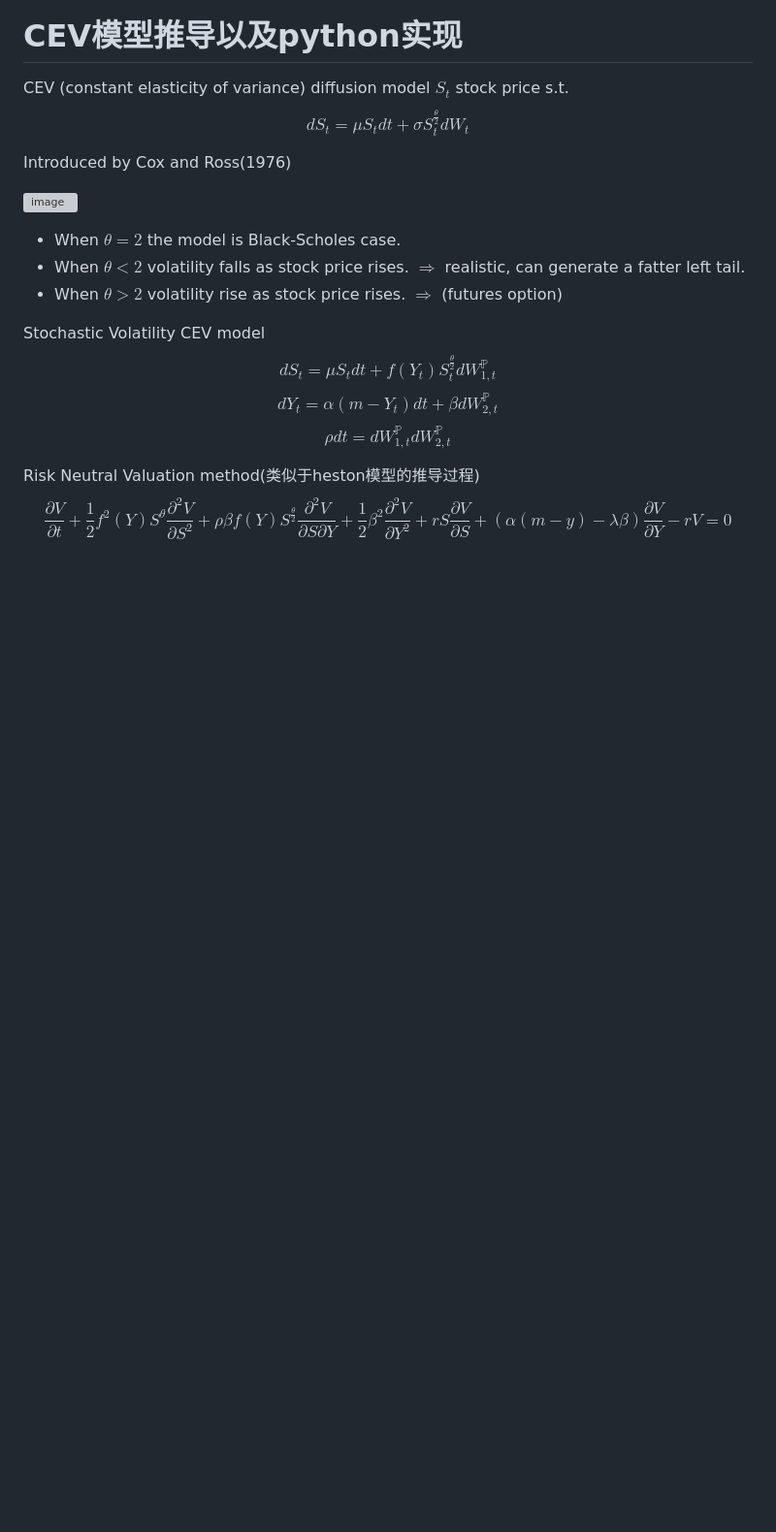
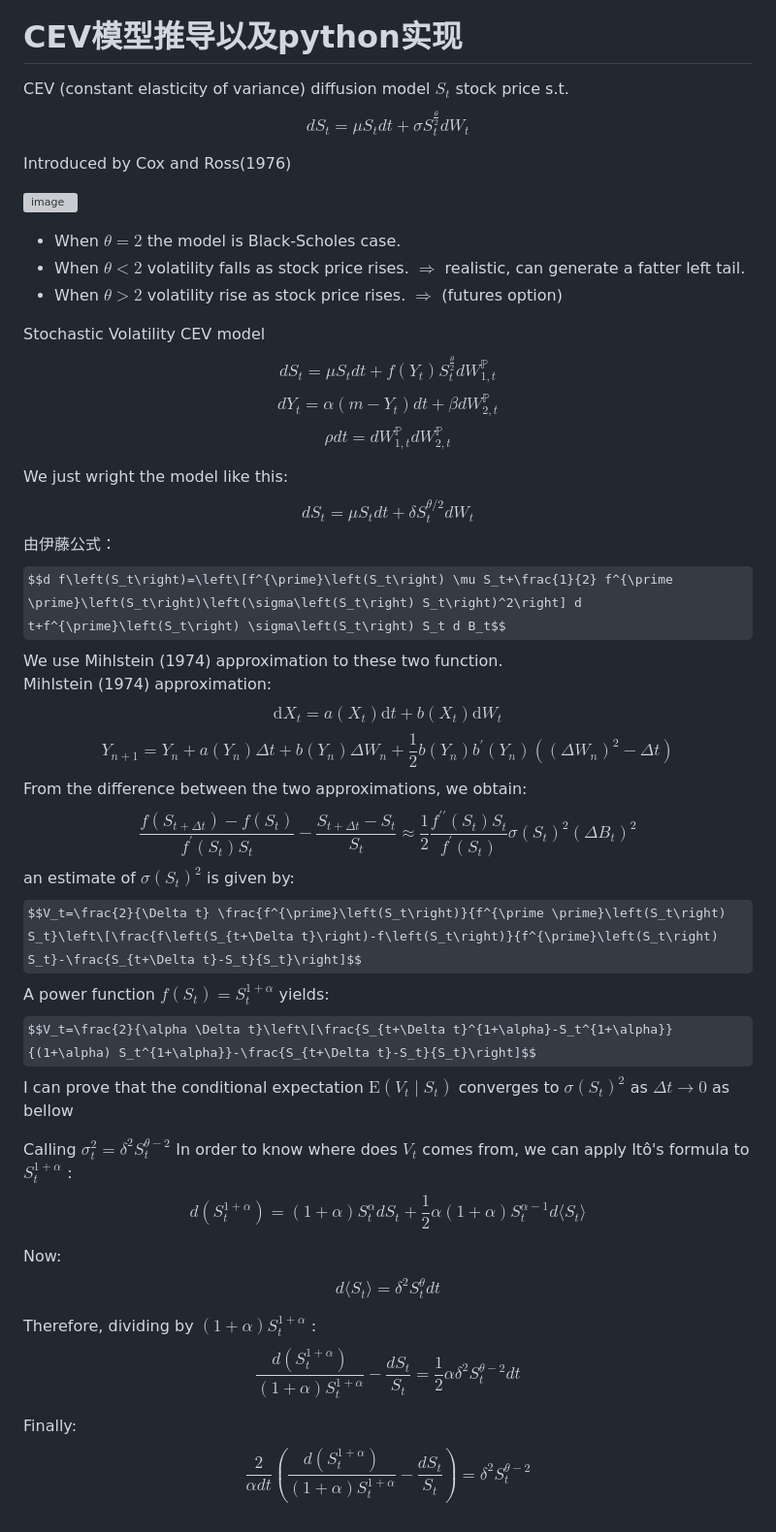
Before and after one commit to alvinonmars/Quantitative-internship, a Markdown page: 毕业设计/期权定价模型的发展.md, the part around the change. Shown at 97% size. Drawn GitHub-style; some formulas as TeX source; blank space fills up the shorter version; grey boxes are pictures that could not be loaded.

```diff
--- a/毕业设计/期权定价模型的发展.md
+++ b/毕业设计/期权定价模型的发展.md
@@ -187,5 +187,31 @@ $$d S_t=\mu S_t d t+f\left(Y_t\right) S_t^{\frac{\theta}{2}} d W_{1, t}^{\mathbb
 $$d Y_t=\alpha\left(m-Y_t\right) d t+\beta d W_{2, t}^{\mathbb{P}}$$
 $$\rho d t=d W_{1, t}^{\mathbb{P}} d W_{2, t}^{\mathbb{P}}$$
 
-Risk Neutral Valuation method(类似于heston模型的推导过程)
-$$\frac{\partial V}{\partial t}+\frac{1}{2} f^2(Y) S^{\theta} \frac{\partial^2 V}{\partial S^2}+\rho \beta f(Y) S^{\frac{\theta}{2}} \frac{\partial^2 V}{\partial S \partial Y}+\frac{1}{2} \beta^2 \frac{\partial^2 V}{\partial Y^2}+r S \frac{\partial V}{\partial S}+(\alpha(m-y)-\lambda \beta) \frac{\partial V}{\partial Y}-r V=0$$
+We just wright the model like this:
+$$d S_t=\mu S_t d t+\delta S_t^{\theta / 2} d W_t$$
+由伊藤公式：
+$$d f\left(S_t\right)=\left\[f^{\prime}\left(S_t\right) \mu S_t+\frac{1}{2} f^{\prime \prime}\left(S_t\right)\left(\sigma\left(S_t\right) S_t\right)^2\right] d t+f^{\prime}\left(S_t\right) \sigma\left(S_t\right) S_t d B_t$$
+We use Mihlstein (1974) approximation to these two function.
+Mihlstein (1974) approximation:
+$$\mathrm{d} X_t=a\left(X_t\right) \mathrm{d} t+b\left(X_t\right) \mathrm{d} W_t$$
+$$Y_{n+1}=Y_n+a\left(Y_n\right) \Delta t+b\left(Y_n\right) \Delta W_n+\frac{1}{2} b\left(Y_n\right) b^{\prime}\left(Y_n\right)\left(\left(\Delta W_n\right)^2-\Delta t\right)$$
+From the difference between the two approximations, we obtain:
+$$\frac{f\left(S_{t+\Delta t}\right)-f\left(S_t\right)}{f^{\prime}\left(S_t\right) S_t}-\frac{S_{t+\Delta t}-S_t}{S_t} \approx \frac{1}{2}\frac{ f^{\prime \prime}\left(S_t\right) S_t}{f^{\prime}\left(S_t\right)} \sigma\left(S_t\right)^2\left(\Delta B_t\right)^2$$
+an estimate of $\sigma\left(S_t\right)^2$ is given by:
+$$V_t=\frac{2}{\Delta t} \frac{f^{\prime}\left(S_t\right)}{f^{\prime \prime}\left(S_t\right) S_t}\left\[\frac{f\left(S_{t+\Delta t}\right)-f\left(S_t\right)}{f^{\prime}\left(S_t\right) S_t}-\frac{S_{t+\Delta t}-S_t}{S_t}\right]$$
+A power function $f\left(S_t\right)=S_t^{1+\alpha}$ yields:
+$$V_t=\frac{2}{\alpha \Delta t}\left\[\frac{S_{t+\Delta t}^{1+\alpha}-S_t^{1+\alpha}}{(1+\alpha) S_t^{1+\alpha}}-\frac{S_{t+\Delta t}-S_t}{S_t}\right]$$
+I can prove that the conditional expectation $\mathrm{E}\left(V_t \mid S_t\right)$ converges to $\sigma\left(S_t\right)^2$ as $\Delta t \rightarrow 0$ as bellow
+
+Calling $\sigma_t^2=\delta^2 S_t^{\theta-2}$
+In order to know where does $V_t$ comes from, we can apply Itô's formula to $S_t^{1+\alpha}$ :
+$$d\left(S_t^{1+\alpha}\right)=(1+\alpha) S_t^\alpha d S_t+\frac{1}{2} \alpha(1+\alpha) S_t^{\alpha-1} d\langle S_t \rangle$$
+
+Now:
+$$d \langle S_t \rangle=\delta^2 S_t^\theta d t$$
+
+Therefore, dividing by $(1+\alpha) S_t^{1+\alpha}$ :
+$$\frac{d\left(S_t^{1+\alpha}\right)}{(1+\alpha) S_t^{1+\alpha}}-\frac{d S_t}{S_t}=\frac{1}{2} \alpha \delta^2 S_t^{\theta-2} d t$$
+
+Finally:
+$$\frac{2}{\alpha d t}\left(\frac{d\left(S_t^{1+\alpha}\right)}{(1+\alpha) S_t^{1+\alpha}}-\frac{d S_t}{S_t}\right)=\delta^2 S_t^{\theta-2}$$
```
